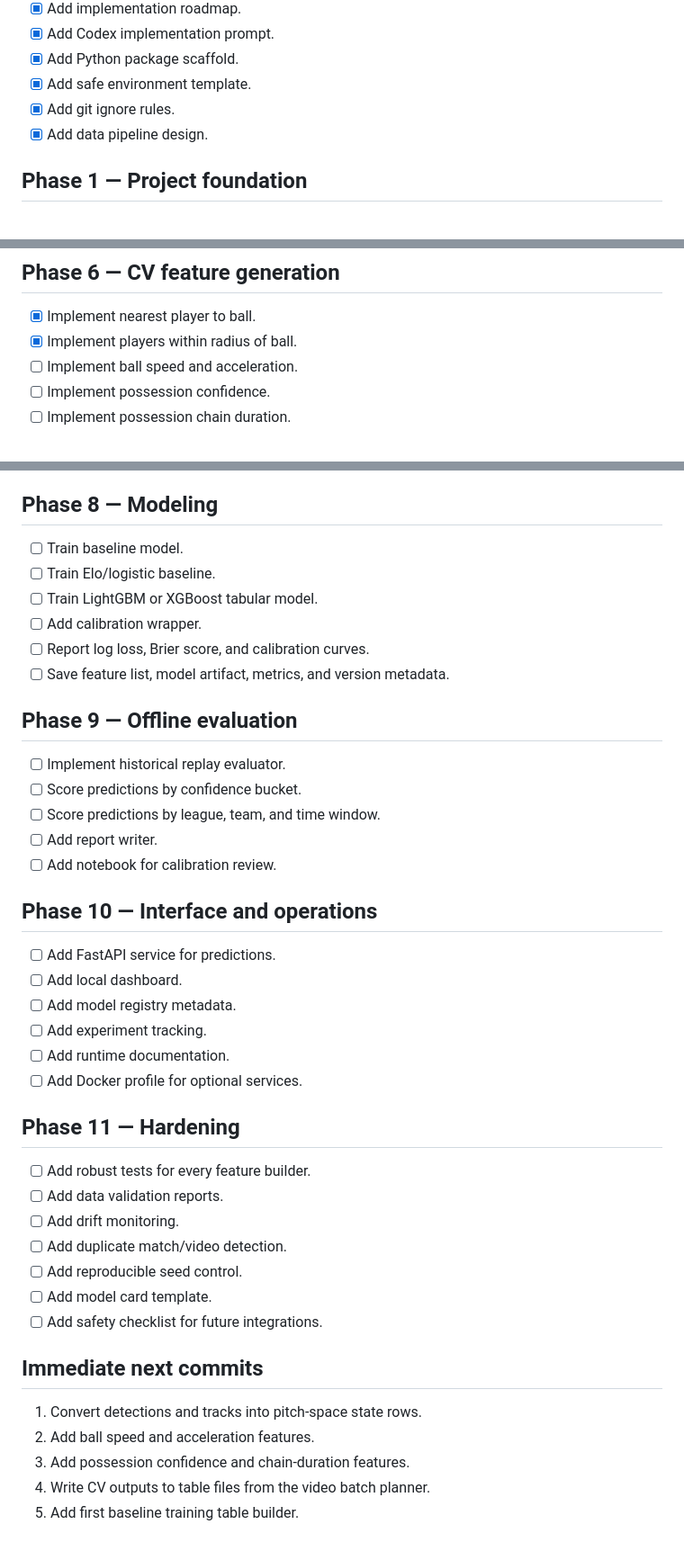
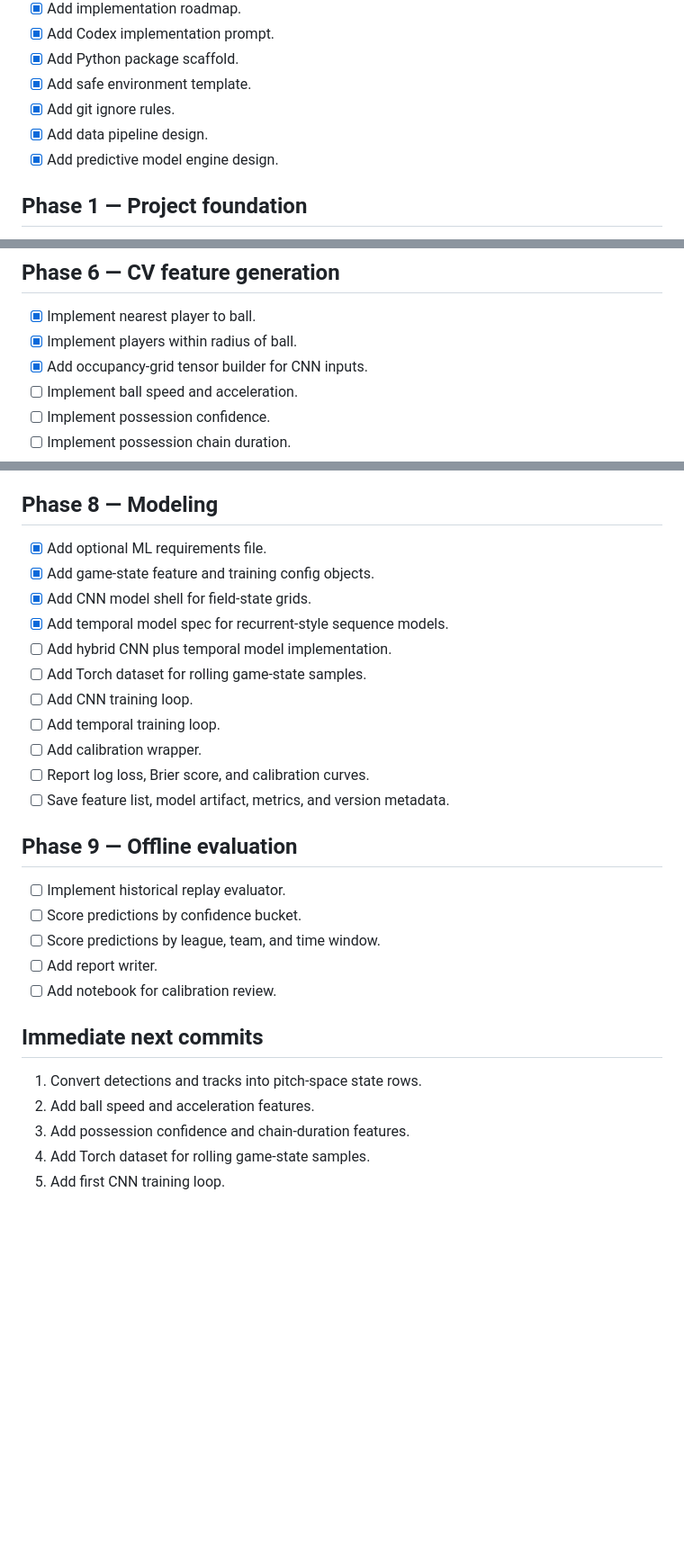
Before and after one commit to scottjoyner/soccer-analytics, a Markdown page: TODO.md, 3 parts joined by grey strips. Shown at 90% size. Rendered like a GitHub page; blank space fills up the shorter version.

Commit message:
Update roadmap for model engine

```diff
--- a/TODO.md
+++ b/TODO.md
@@ -11,6 +11,7 @@
 - [x] Add safe environment template.
 - [x] Add git ignore rules.
 - [x] Add data pipeline design.
+- [x] Add predictive model engine design.
 
 ## Phase 1 — Project foundation
 
@@ -63,6 +64,7 @@
 
 - [x] Implement nearest player to ball.
 - [x] Implement players within radius of ball.
+- [x] Add occupancy-grid tensor builder for CNN inputs.
 - [ ] Implement ball speed and acceleration.
 - [ ] Implement possession confidence.
 - [ ] Implement possession chain duration.
@@ -82,9 +84,14 @@
 
 ## Phase 8 — Modeling
 
-- [ ] Train baseline model.
-- [ ] Train Elo/logistic baseline.
-- [ ] Train LightGBM or XGBoost tabular model.
+- [x] Add optional ML requirements file.
+- [x] Add game-state feature and training config objects.
+- [x] Add CNN model shell for field-state grids.
+- [x] Add temporal model spec for recurrent-style sequence models.
+- [ ] Add hybrid CNN plus temporal model implementation.
+- [ ] Add Torch dataset for rolling game-state samples.
+- [ ] Add CNN training loop.
+- [ ] Add temporal training loop.
 - [ ] Add calibration wrapper.
 - [ ] Report log loss, Brier score, and calibration curves.
 - [ ] Save feature list, model artifact, metrics, and version metadata.
@@ -97,29 +104,10 @@
 - [ ] Add report writer.
 - [ ] Add notebook for calibration review.
 
-## Phase 10 — Interface and operations
-
-- [ ] Add FastAPI service for predictions.
-- [ ] Add local dashboard.
-- [ ] Add model registry metadata.
-- [ ] Add experiment tracking.
-- [ ] Add runtime documentation.
-- [ ] Add Docker profile for optional services.
-
-## Phase 11 — Hardening
-
-- [ ] Add robust tests for every feature builder.
-- [ ] Add data validation reports.
-- [ ] Add drift monitoring.
-- [ ] Add duplicate match/video detection.
-- [ ] Add reproducible seed control.
-- [ ] Add model card template.
-- [ ] Add safety checklist for future integrations.
-
 ## Immediate next commits
 
 1. Convert detections and tracks into pitch-space state rows.
 2. Add ball speed and acceleration features.
 3. Add possession confidence and chain-duration features.
-4. Write CV outputs to table files from the video batch planner.
-5. Add first baseline training table builder.
+4. Add Torch dataset for rolling game-state samples.
+5. Add first CNN training loop.
```
